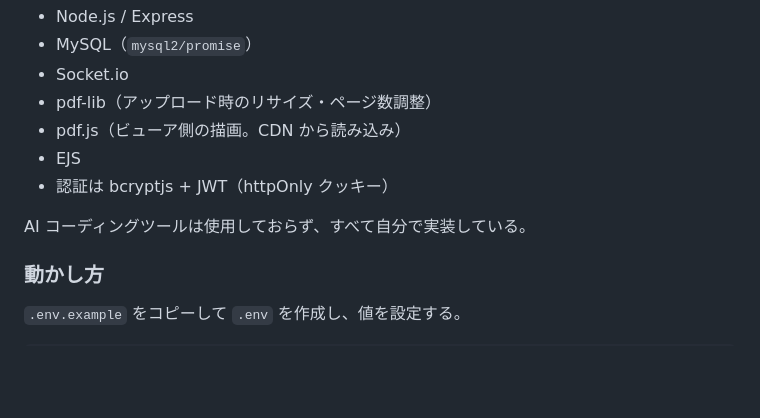
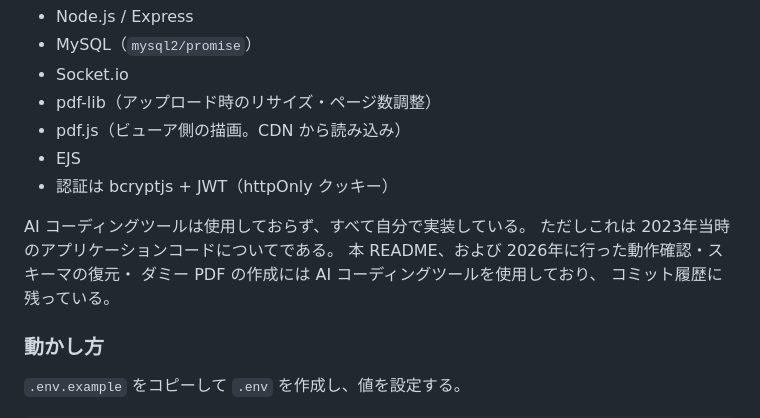
Before and after one commit to doromi22/MIMO, a Markdown page: README.md, the part around the change. Rendered like a GitHub page; blank space fills up the shorter version.

```diff
--- a/README.md
+++ b/README.md
@@ -88,6 +88,10 @@ Socket.io で作品ごとの部屋に入り、同じ作品を開いている人
 - 認証は bcryptjs + JWT（httpOnly クッキー）
 
 AI コーディングツールは使用しておらず、すべて自分で実装している。
+ただしこれは 2023年当時のアプリケーションコードについてである。
+本 README、および 2026年に行った動作確認・スキーマの復元・
+ダミー PDF の作成には AI コーディングツールを使用しており、
+コミット履歴に残っている。
 
 ### 動かし方
 
```
